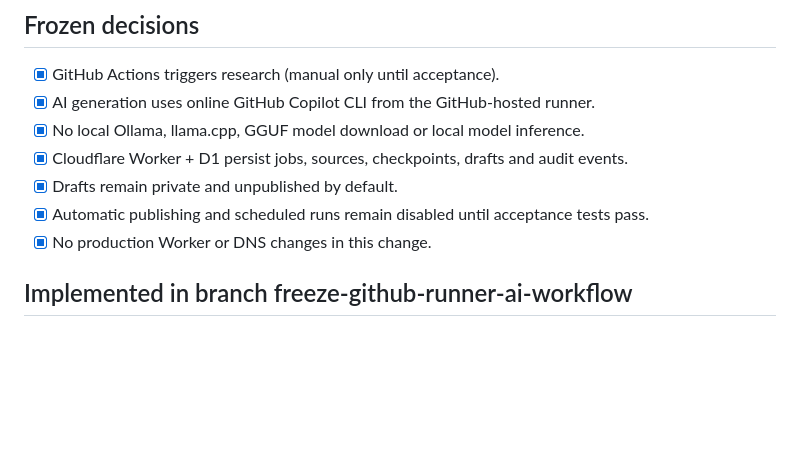
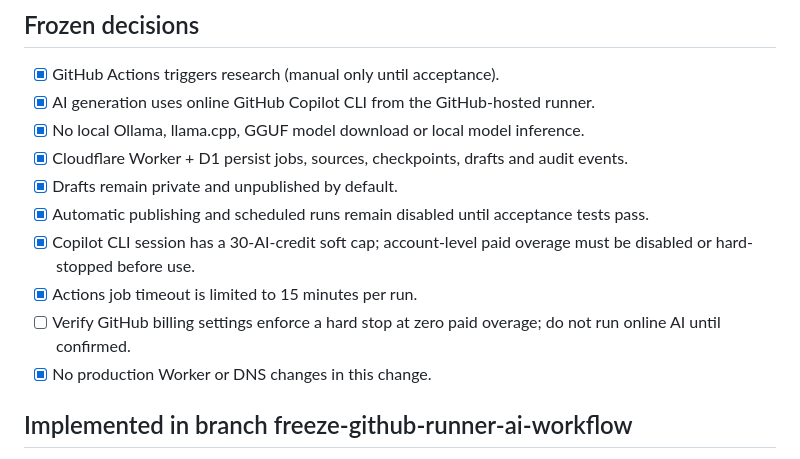
Before and after one commit to RamakrishnaSemaladhari/content-engine, a Markdown page: docs/implementation-status.md, the part around the change. Rendered like a GitHub page; blank space fills up the shorter version.

Commit message:
Track free-only billing guardrails

```diff
--- a/docs/implementation-status.md
+++ b/docs/implementation-status.md
@@ -7,6 +7,9 @@
 - [x] Cloudflare Worker + D1 persist jobs, sources, checkpoints, drafts and audit events.
 - [x] Drafts remain private and unpublished by default.
 - [x] Automatic publishing and scheduled runs remain disabled until acceptance tests pass.
+- [x] Copilot CLI session has a 30-AI-credit soft cap; account-level paid overage must be disabled or hard-stopped before use.
+- [x] Actions job timeout is limited to 15 minutes per run.
+- [ ] Verify GitHub billing settings enforce a hard stop at zero paid overage; do not run online AI until confirmed.
 - [x] No production Worker or DNS changes in this change.
 
 ## Implemented in branch freeze-github-runner-ai-workflow
```
